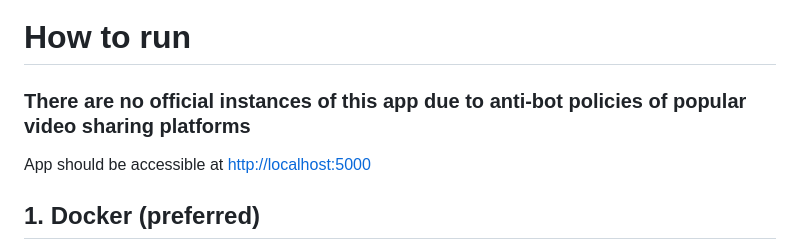
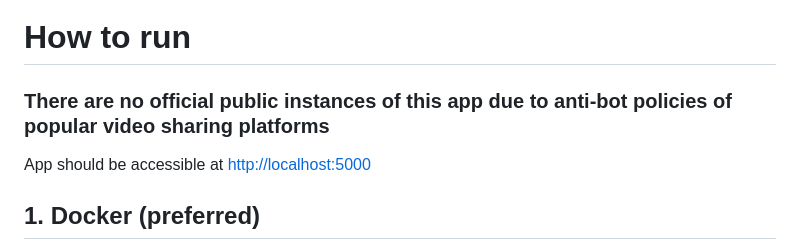
Before and after one commit to Matszwe02/ytdlp_web_player, a Markdown page: readme.md, the part around one of its changes. GitHub-like rendering.

```diff
--- a/readme.md
+++ b/readme.md
@@ -64,7 +64,7 @@ some of these features are off by default and need to be turned on in `.env`
 
 # How to run
 
-### **There are no official instances of this app due to anti-bot policies of popular video sharing platforms**
+### **There are no official public instances of this app due to anti-bot policies of popular video sharing platforms**
 
 App should be accessible at [http://localhost:5000](http://localhost:5000)
 
```
Also changed, not shown: other parts of readme.md (+10 -0 lines).
